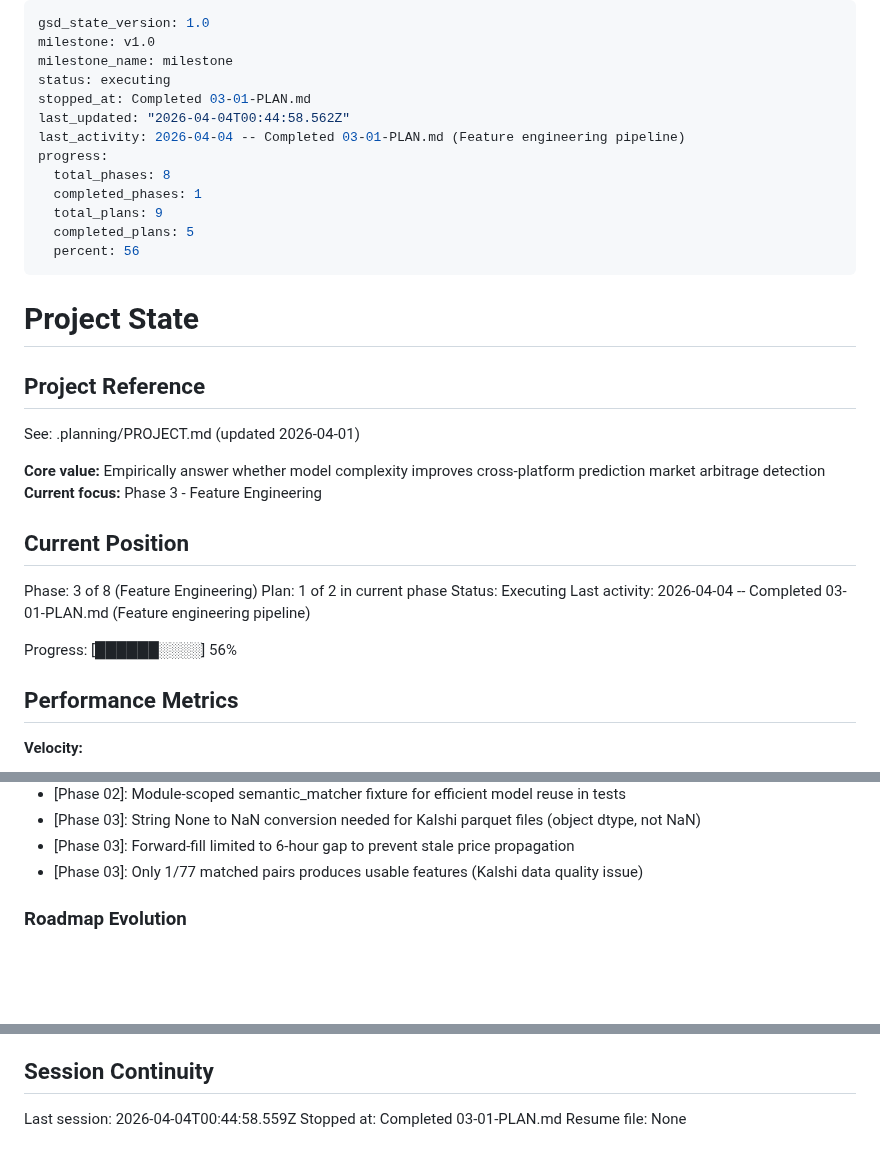
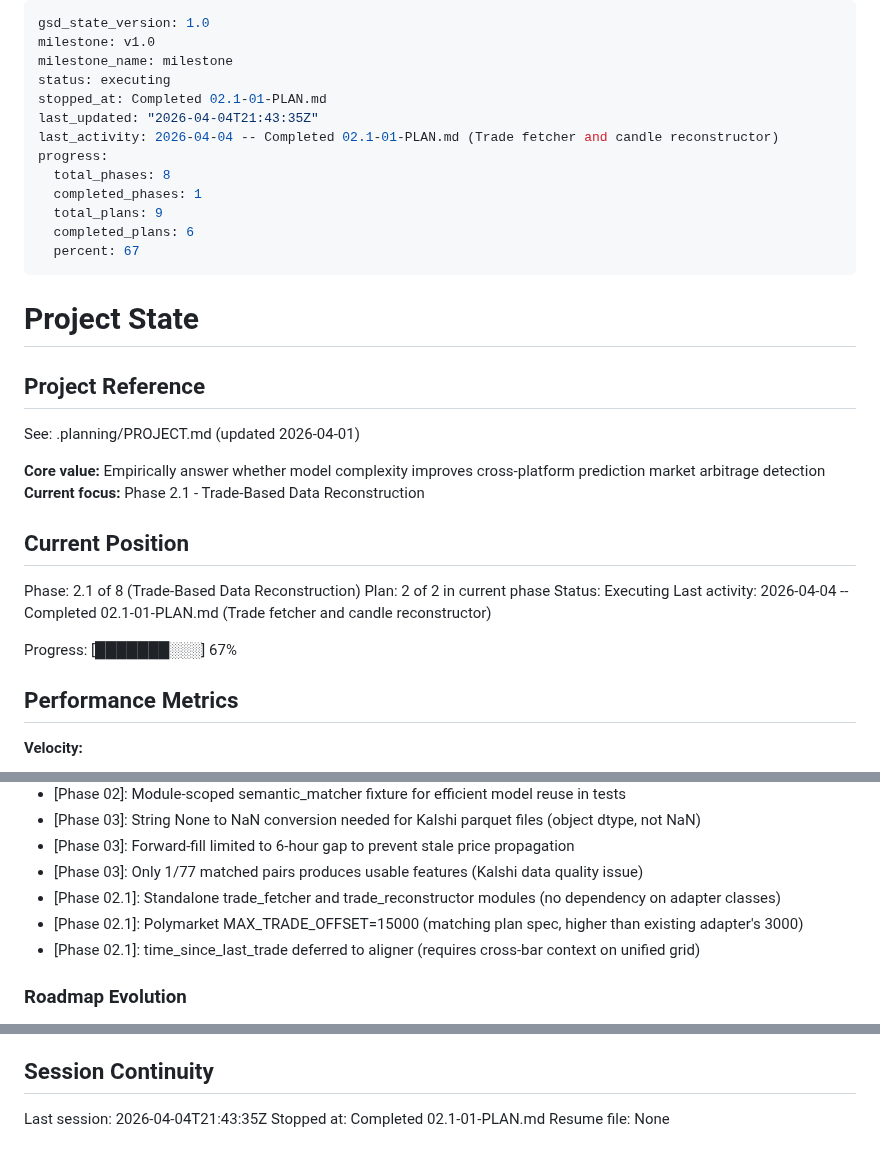
Before and after one commit to Iansabia/DS340-Project, a Markdown page: .planning/STATE.md, 3 parts joined by grey strips. GitHub-like rendering; blank space fills up the shorter version.

Commit message:
docs(02.1-01): complete trade fetcher and reconstructor plan
- Add 02.1-01-SUMMARY.md with execution results
- Update STATE.md: position, decisions, metrics
- Update ROADMAP.md: mark 02.1-01 complete (1/2)

Co-Authored-By: Claude Opus 4.6 (1M context) <noreply@anthropic.com>

```diff
--- a/.planning/STATE.md
+++ b/.planning/STATE.md
@@ -3,15 +3,15 @@ gsd_state_version: 1.0
 milestone: v1.0
 milestone_name: milestone
 status: executing
-stopped_at: Completed 03-01-PLAN.md
-last_updated: "2026-04-04T00:44:58.562Z"
-last_activity: 2026-04-04 -- Completed 03-01-PLAN.md (Feature engineering pipeline)
+stopped_at: Completed 02.1-01-PLAN.md
+last_updated: "2026-04-04T21:43:35Z"
+last_activity: 2026-04-04 -- Completed 02.1-01-PLAN.md (Trade fetcher and candle reconstructor)
 progress:
   total_phases: 8
   completed_phases: 1
   total_plans: 9
-  completed_plans: 5
-  percent: 56
+  completed_plans: 6
+  percent: 67
 ---
 
 # Project State
@@ -21,16 +21,16 @@ progress:
 See: .planning/PROJECT.md (updated 2026-04-01)
 
 **Core value:** Empirically answer whether model complexity improves cross-platform prediction market arbitrage detection
-**Current focus:** Phase 3 - Feature Engineering
+**Current focus:** Phase 2.1 - Trade-Based Data Reconstruction
 
 ## Current Position
 
-Phase: 3 of 8 (Feature Engineering)
-Plan: 1 of 2 in current phase
+Phase: 2.1 of 8 (Trade-Based Data Reconstruction)
+Plan: 2 of 2 in current phase
 Status: Executing
-Last activity: 2026-04-04 -- Completed 03-01-PLAN.md (Feature engineering pipeline)
+Last activity: 2026-04-04 -- Completed 02.1-01-PLAN.md (Trade fetcher and candle reconstructor)
 
-Progress: [██████░░░░] 56%
+Progress: [███████░░░] 67%
 
 ## Performance Metrics
 
@@ -78,6 +79,9 @@ Recent decisions affecting current work:
 - [Phase 03]: String None to NaN conversion needed for Kalshi parquet files (object dtype, not NaN)
 - [Phase 03]: Forward-fill limited to 6-hour gap to prevent stale price propagation
 - [Phase 03]: Only 1/77 matched pairs produces usable features (Kalshi data quality issue)
+- [Phase 02.1]: Standalone trade_fetcher and trade_reconstructor modules (no dependency on adapter classes)
+- [Phase 02.1]: Polymarket MAX_TRADE_OFFSET=15000 (matching plan spec, higher than existing adapter's 3000)
+- [Phase 02.1]: time_since_last_trade deferred to aligner (requires cross-bar context on unified grid)
 
 ### Roadmap Evolution
 
@@ -95,6 +99,6 @@ None yet.
 
 ## Session Continuity
 
-Last session: 2026-04-04T00:44:58.559Z
-Stopped at: Completed 03-01-PLAN.md
+Last session: 2026-04-04T21:43:35Z
+Stopped at: Completed 02.1-01-PLAN.md
 Resume file: None
```
Also changed, not shown: other parts of .planning/STATE.md (+1 -0 lines), .planning/ROADMAP.md (+2 -2 lines), 1 other file.
